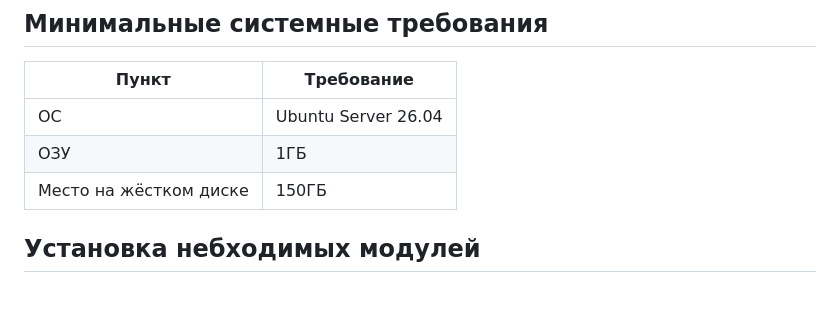
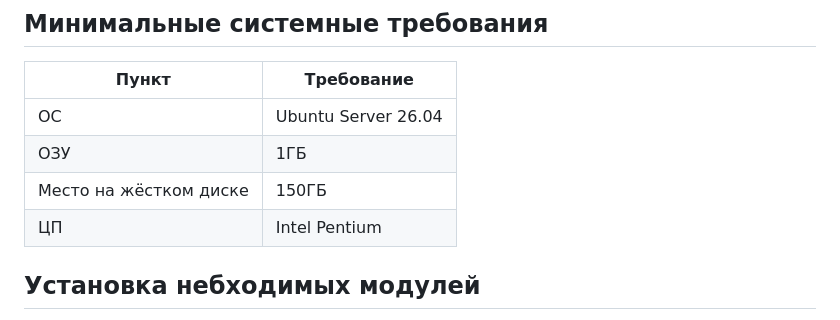
Before and after one commit to ZogirderCMD/antispam_detector_restapi, a Markdown page: README.md, the part around the change. Drawn GitHub-style; blank space fills up the shorter version.

```diff
--- a/README.md
+++ b/README.md
@@ -11,6 +11,7 @@
 | ОС | Ubuntu Server 26.04 |
 | ОЗУ | 1ГБ |
 | Место на жёстком диске | 150ГБ |
+| ЦП | Intel Pentium |
 
 ## Установка небходимых модулей
 Для работы необходим podman-compose\
```
